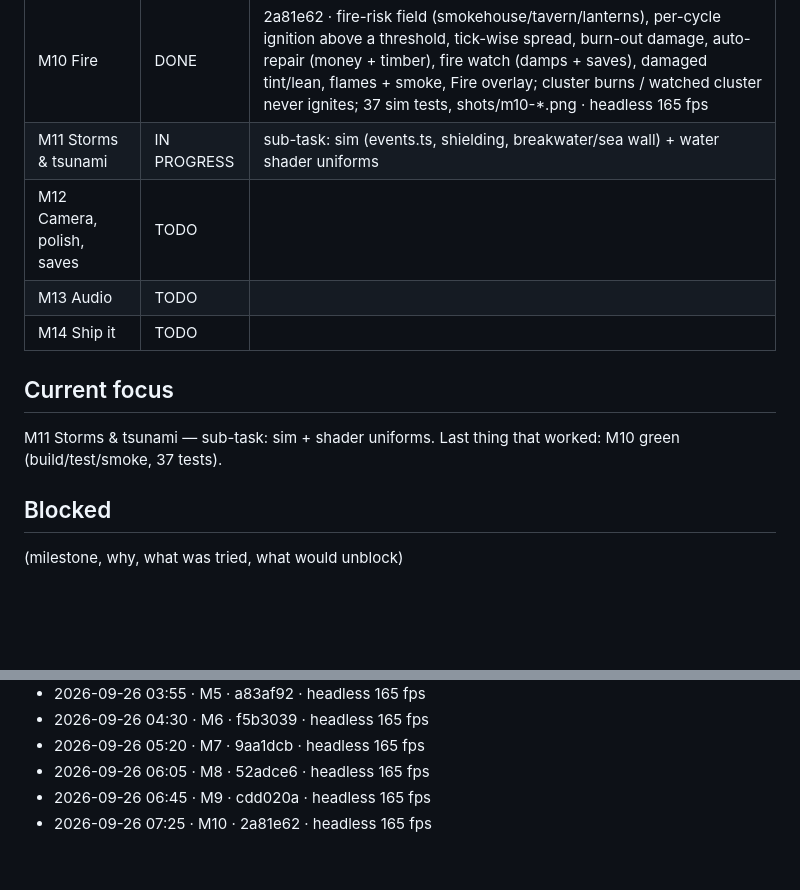
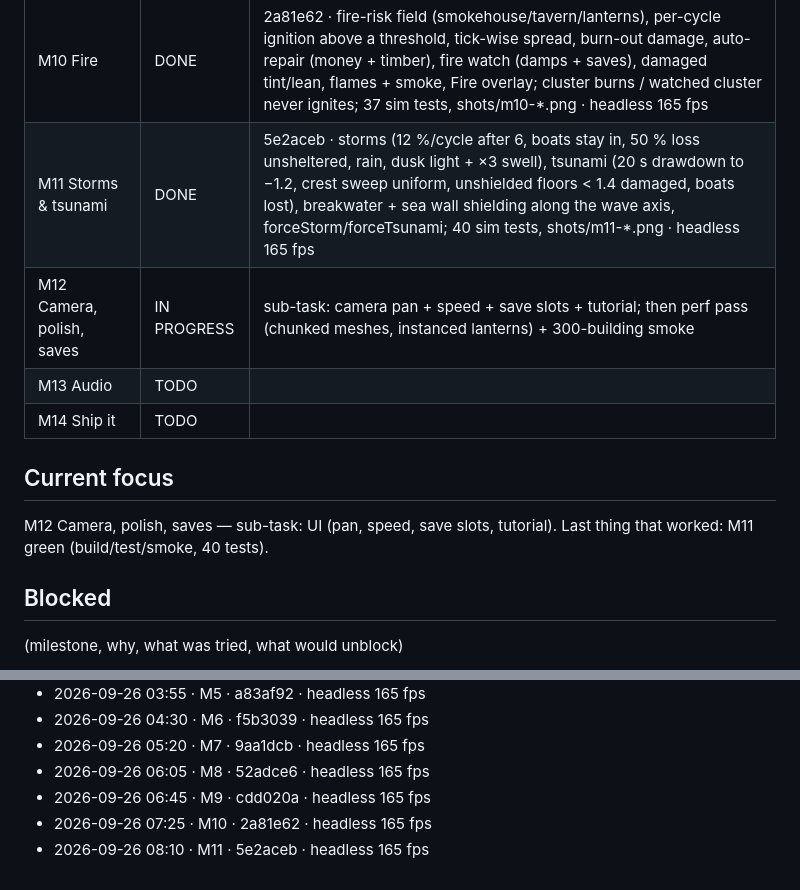
Before and after one commit to grady89/tidewater, a Markdown page: PROGRESS.md, 2 parts joined by grey strips. Rendered like a GitHub page; blank space fills up the shorter version.

Commit message:
M11 done: progress + notes
Co-Authored-By: Claude Fable 5.1 <noreply@anthropic.com>

```diff
--- a/PROGRESS.md
+++ b/PROGRESS.md
@@ -15,13 +15,13 @@ Live status. Update after every milestone (and mid-milestone if you compact). On
 | M8 Beaches & sharks | DONE | 52adce6 · derived beaches, daytime swimmers at high water, shark-risk field (markets/docks, nets absorb), seeded incidents → injuries/shock, clinic + lifeguard + nets, fins + swimmers in the view, Sharks overlay; unguarded beach by a busy pier: incident by cycle 7 / with nets+lifeguard 0; 31 sim tests, shots/m8.png · headless 165 fps |
 | M9 Trade & tourism | DONE | cdd020a (+ addCapped fix) · harbor (depth < −1.5), trade ship every 3 cycles (2 w/ lighthouse) buying smoked/surplus fish, plank orders, inn + tourists spending, ship view in/out along a ≥12-cell sea path; 34 sim tests, shots/m9-in.png + m9-out.png · headless 165 fps |
 | M10 Fire | DONE | 2a81e62 · fire-risk field (smokehouse/tavern/lanterns), per-cycle ignition above a threshold, tick-wise spread, burn-out damage, auto-repair (money + timber), fire watch (damps + saves), damaged tint/lean, flames + smoke, Fire overlay; cluster burns / watched cluster never ignites; 37 sim tests, shots/m10-*.png · headless 165 fps |
-| M11 Storms & tsunami | IN PROGRESS | sub-task: sim (events.ts, shielding, breakwater/sea wall) + water shader uniforms |
-| M12 Camera, polish, saves | TODO | |
+| M11 Storms & tsunami | DONE | 5e2aceb · storms (12 %/cycle after 6, boats stay in, 50 % loss unsheltered, rain, dusk light + ×3 swell), tsunami (20 s drawdown to −1.2, crest sweep uniform, unshielded floors < 1.4 damaged, boats lost), breakwater + sea wall shielding along the wave axis, forceStorm/forceTsunami; 40 sim tests, shots/m11-*.png · headless 165 fps |
+| M12 Camera, polish, saves | IN PROGRESS | sub-task: camera pan + speed + save slots + tutorial; then perf pass (chunked meshes, instanced lanterns) + 300-building smoke |
 | M13 Audio | TODO | |
 | M14 Ship it | TODO | |
 
 ## Current focus
-M11 Storms & tsunami — sub-task: sim + shader uniforms. Last thing that worked: M10 green (build/test/smoke, 37 tests).
+M12 Camera, polish, saves — sub-task: UI (pan, speed, save slots, tutorial). Last thing that worked: M11 green (build/test/smoke, 40 tests).
 
 ## Blocked
 (milestone, why, what was tried, what would unblock)
@@ -39,3 +39,4 @@ M11 Storms & tsunami — sub-task: sim + shader uniforms. Last thing that worked
 - 2026-09-26 06:05 · M8 · 52adce6 · headless 165 fps
 - 2026-09-26 06:45 · M9 · cdd020a · headless 165 fps
 - 2026-09-26 07:25 · M10 · 2a81e62 · headless 165 fps
+- 2026-09-26 08:10 · M11 · 5e2aceb · headless 165 fps
```
